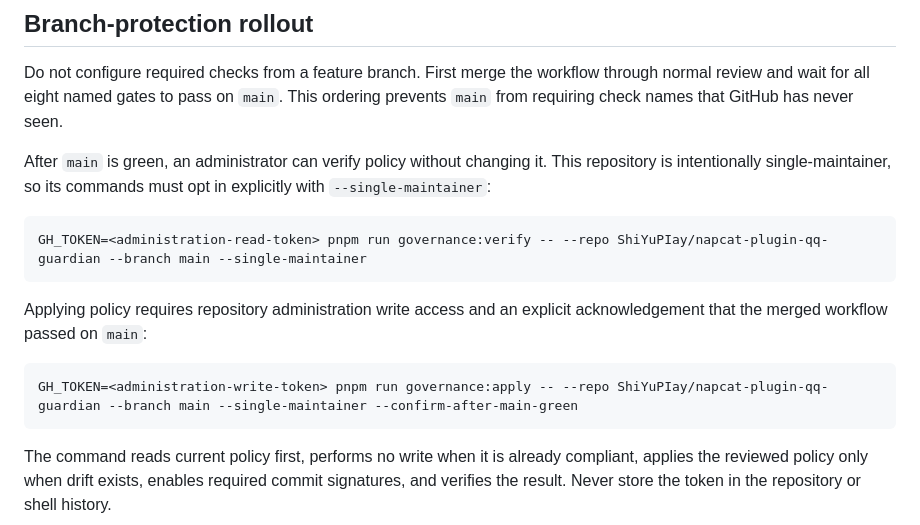
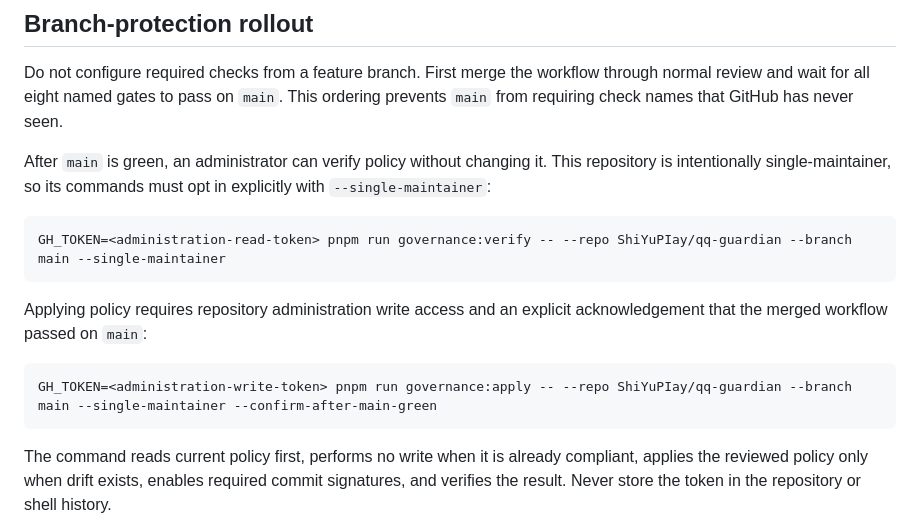
Before and after one commit to ShiYuPIay/qq-guardian, a Markdown page: docs/operations/ci-security-governance.md, the part around the change. Rendered like a GitHub page.

Commit message:
docs: point governance --repo examples at qq-guardian

````diff
--- a/docs/operations/ci-security-governance.md
+++ b/docs/operations/ci-security-governance.md
@@ -66,14 +66,14 @@ This repository is intentionally single-maintainer, so its commands must opt in
 explicitly with `--single-maintainer`:
 
 ```console
-GH_TOKEN=<administration-read-token> pnpm run governance:verify -- --repo ShiYuPIay/napcat-plugin-qq-guardian --branch main --single-maintainer
+GH_TOKEN=<administration-read-token> pnpm run governance:verify -- --repo ShiYuPIay/qq-guardian --branch main --single-maintainer
 ```
 
 Applying policy requires repository administration write access and an explicit
 acknowledgement that the merged workflow passed on `main`:
 
 ```console
-GH_TOKEN=<administration-write-token> pnpm run governance:apply -- --repo ShiYuPIay/napcat-plugin-qq-guardian --branch main --single-maintainer --confirm-after-main-green
+GH_TOKEN=<administration-write-token> pnpm run governance:apply -- --repo ShiYuPIay/qq-guardian --branch main --single-maintainer --confirm-after-main-green
 ```
 
 The command reads current policy first, performs no write when it is already
````
